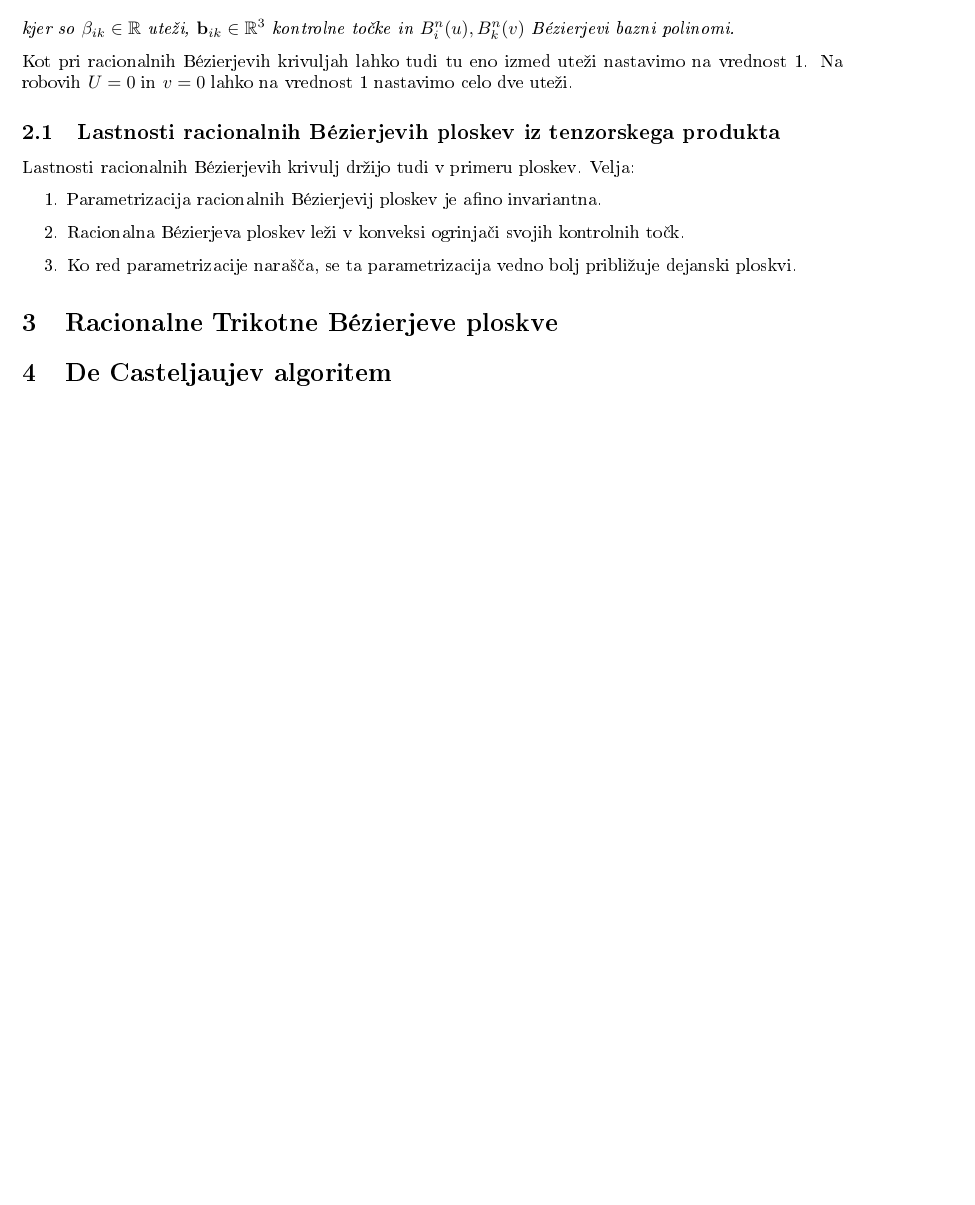
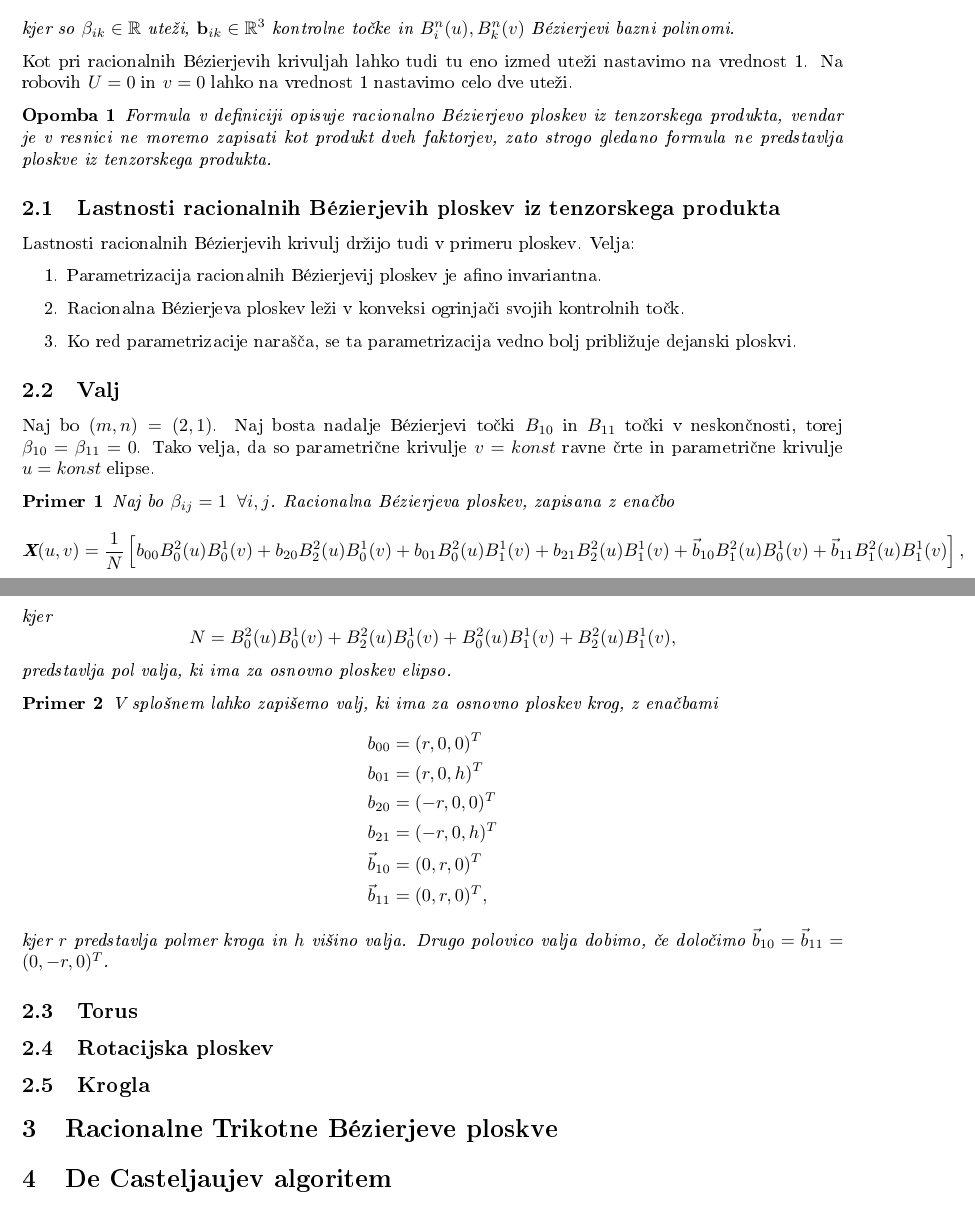
Before and after one commit to saraconta/RPGO, a LaTeX document (file.tex): part of page 2 of 2 before the commit and two parts of pages 2 and 3 of 3 after it, the two joined at a grey line, cut so that both start at the same text, the shorter picture padded with empty space. The pictures show the PDF file file.pdf that the author committed with the source.

Commit message:
Dodala primere

```diff
--- a/file.tex
+++ b/file.tex
@@ -58,7 +60,11 @@ Velja, da se točke z $\beta = 0$ preslikajo v točke v neskončnosti.
     kjer so $\beta_{ik} \in \mathbb{R}$ uteži, $\mathbf{b}_{ik} \in \mathbb{R}^3$ kontrolne točke in $B_i^{n} (u), B_k^{n} (v)$ Bézierjevi bazni polinomi.
 \end{definicija}
 
-Kot pri racionalnih Bézierjevih krivuljah lahko tudi tu eno izmed uteži nastavimo na vrednost 1. Na robovih $U=0$ in $v=0$ lahko na vrednost 1 nastavimo celo dve uteži.
+Kot pri racionalnih Bézierjevih krivuljah lahko tudi tu eno izmed uteži nastavimo na vrednost 1. Na robovih $U=0$ in $v=0$ lahko na vrednost 1 nastavimo celo dve uteži. % morda dodamo izpeljavo za to lastnost
+
+\begin{opomba}
+    Formula v definiciji opisuje racionalno Bézierjevo ploskev iz tenzorskega produkta, vendar je v resnici ne moremo zapisati kot produkt dveh faktorjev, zato strogo gledano formula ne predstavlja ploskve iz tenzorskega produkta.
+\end{opomba}
 
 \subsection{Lastnosti racionalnih Bézierjevih ploskev iz tenzorskega produkta}
 
@@ -69,6 +75,46 @@ Lastnosti racionalnih Bézierjevih krivulj držijo tudi v primeru ploskev. Velja
     \item Racionalna Bézierjeva ploskev leži v konveksi ogrinjači svojih kontrolnih točk.
     \item Ko red parametrizacije narašča, se ta parametrizacija vedno bolj približuje dejanski ploskvi.
 \end{enumerate}
+
+\subsection{Valj}
+
+Naj bo $(m, n) = (2, 1)$. Naj bosta nadalje Bézierjevi točki $B_{10}$ in $B_{11}$ točki v neskončnosti, torej $\beta_{10} = \beta_{11} = 0$. Tako velja, da so parametrične krivulje $v = konst$ ravne črte in parametrične krivulje $u = konst$ elipse.
+
+\begin{primer}
+    Naj bo $\beta_{ij} = 1 \hspace{0.2cm} \forall i, j$. Racionalna Bézierjeva ploskev, zapisana z enačbo $$
+    \textbf{X} (u, v) = \frac{1}{N} \left[ b_{00} B_0^2(u) B_0^1(v) + b_{20} B_2^2(u) B_0^1(v) +
+    b_{01} B_0^2(u) B_1^1(v) +
+    b_{21} B_2^2(u) B_1^1(v) +
+    \vec{b}_{10} B_1^2(u) B_0^1(v) +
+    \vec{b}_{11} B_1^2(u) B_1^1(v) \right],
+    $$
+    kjer
+    $$
+    N = B_0^2(u) B_0^1(v) + B_2^2(u) B_0^1(v) +
+    B_0^2(u) B_1^1(v) + B_2^2(u) B_1^1(v),
+    $$
+    predstavlja pol valja, ki ima za osnovno ploskev elipso.
+\end{primer}
+
+\begin{primer}
+    V splošnem lahko zapišemo valj, ki ima za osnovno ploskev krog, z enačbami
+    \begin{align*}
+        b_{00} &= (r, 0, 0)^T \\
+        b_{01} &= (r, 0, h)^T \\
+        b_{20} &= (-r, 0, 0)^T \\
+        b_{21} &= (-r, 0, h)^T \\
+        \vec{b}_{10} &= (0, r, 0)^T \\
+        \vec{b}_{11} &= (0, r, 0)^T,
+    \end{align*}
+    kjer $r$ predstavlja polmer kroga in $h$ višino valja.
+    Drugo polovico valja dobimo, če določimo $\vec{b}_{10} = \vec{b}_{11} = (0, -r, 0)^{T}$.
+\end{primer}
+
+\subsection{Torus}
+
+\subsection{Rotacijska ploskev}
+
+\subsection{Krogla}
 
 \section{Racionalne Trikotne Bézierjeve ploskve}
 
```
Also changed, not shown: file.pdf, file.tex (2 more changed lines).
